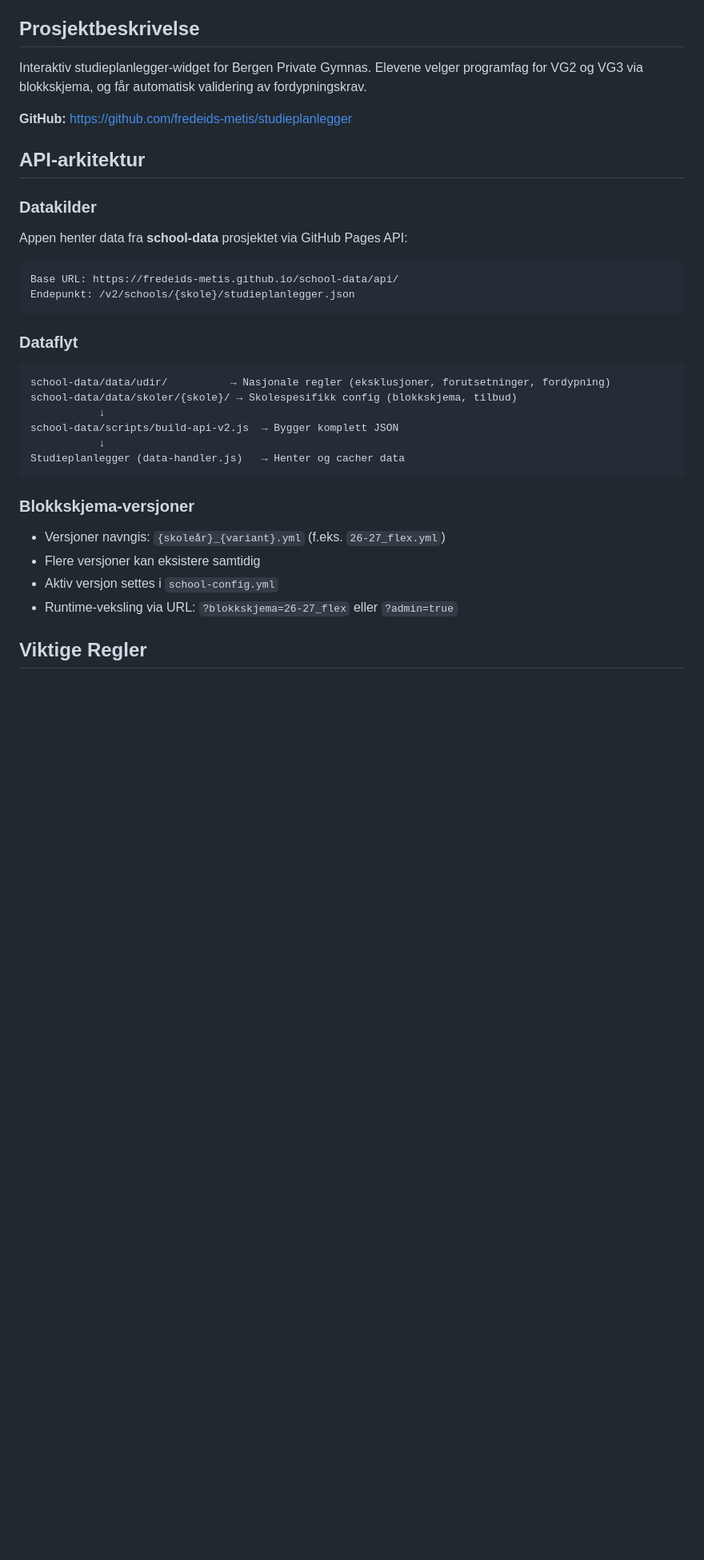
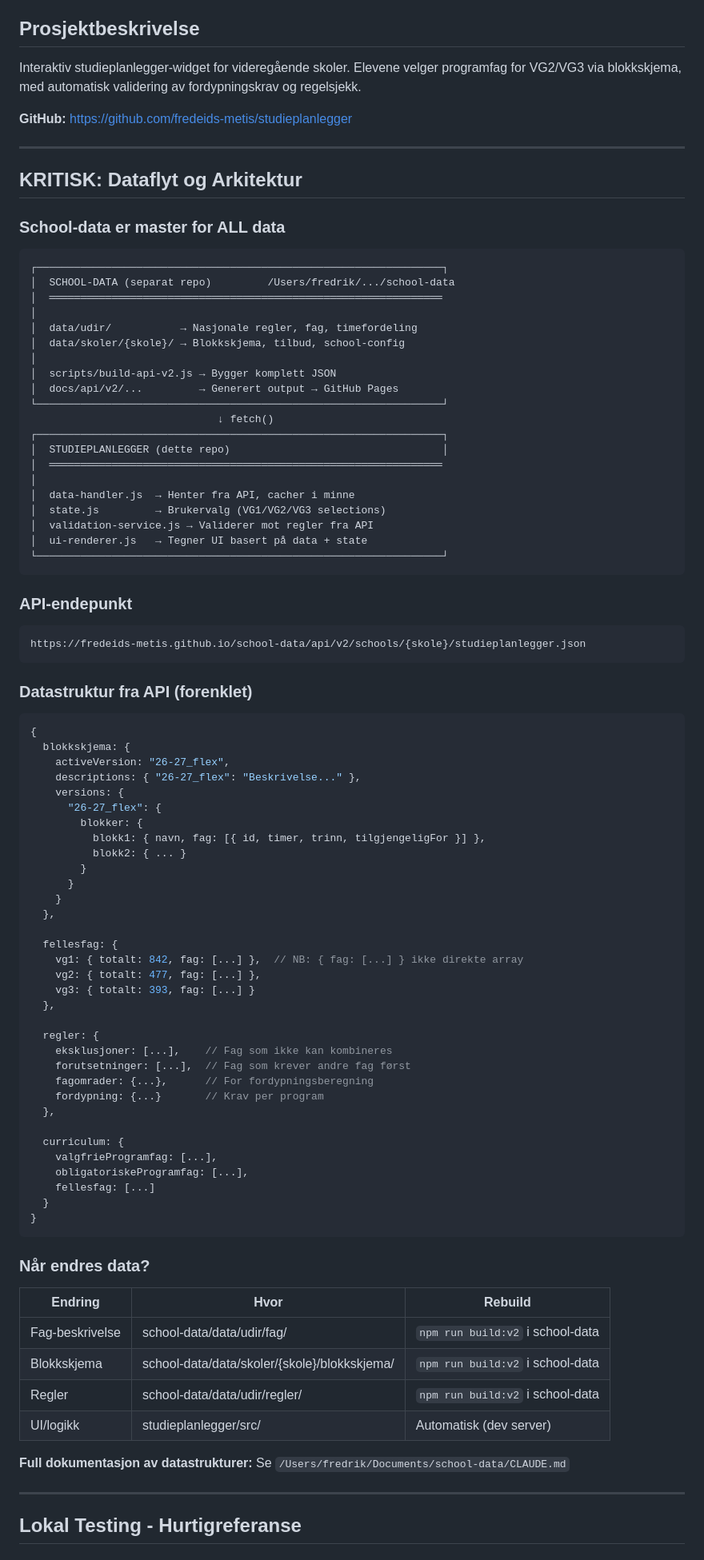
Before and after one commit to Metis-Utdanning/webapp-bpg-studieplanlegger, a Markdown page: CLAUDE.md, the part around one of its changes. Shown at 80% size. Rendered like a GitHub page; blank space fills up the shorter version.

````diff
--- a/CLAUDE.md
+++ b/CLAUDE.md
@@ -5,34 +5,95 @@
 
 ## Prosjektbeskrivelse
 
-Interaktiv studieplanlegger-widget for Bergen Private Gymnas. Elevene velger programfag for VG2 og VG3 via blokkskjema, og får automatisk validering av fordypningskrav.
+Interaktiv studieplanlegger-widget for videregående skoler. Elevene velger programfag for VG2/VG3 via blokkskjema, med automatisk validering av fordypningskrav og regelsjekk.
 
 **GitHub:** https://github.com/fredeids-metis/studieplanlegger
 
-## API-arkitektur
+---
 
-### Datakilder
-Appen henter data fra **school-data** prosjektet via GitHub Pages API:
+## KRITISK: Dataflyt og Arkitektur
+
+### School-data er master for ALL data
 
 ```
-Base URL: https://fredeids-metis.github.io/school-data/api/
-Endepunkt: /v2/schools/{skole}/studieplanlegger.json
+┌─────────────────────────────────────────────────────────────────┐
+│  SCHOOL-DATA (separat repo)         /Users/fredrik/.../school-data
+│  ═══════════════════════════════════════════════════════════════
+│
+│  data/udir/           → Nasjonale regler, fag, timefordeling
+│  data/skoler/{skole}/ → Blokkskjema, tilbud, school-config
+│
+│  scripts/build-api-v2.js → Bygger komplett JSON
+│  docs/api/v2/...         → Generert output → GitHub Pages
+└─────────────────────────────────────────────────────────────────┘
+                              ↓ fetch()
+┌─────────────────────────────────────────────────────────────────┐
+│  STUDIEPLANLEGGER (dette repo)                                  │
+│  ═══════════════════════════════════════════════════════════════
+│
+│  data-handler.js  → Henter fra API, cacher i minne
+│  state.js         → Brukervalg (VG1/VG2/VG3 selections)
+│  validation-service.js → Validerer mot regler fra API
+│  ui-renderer.js   → Tegner UI basert på data + state
+└─────────────────────────────────────────────────────────────────┘
 ```
 
-### Dataflyt
+### API-endepunkt
+
 ```
-school-data/data/udir/          → Nasjonale regler (eksklusjoner, forutsetninger, fordypning)
-school-data/data/skoler/{skole}/ → Skolespesifikk config (blokkskjema, tilbud)
-           ↓
-school-data/scripts/build-api-v2.js  → Bygger komplett JSON
-           ↓
-Studieplanlegger (data-handler.js)   → Henter og cacher data
+https://fredeids-metis.github.io/school-data/api/v2/schools/{skole}/studieplanlegger.json
 ```
 
-### Blokkskjema-versjoner
-- Versjoner navngis: `{skoleår}_{variant}.yml` (f.eks. `26-27_flex.yml`)
-- Flere versjoner kan eksistere samtidig
-- Aktiv versjon settes i `school-config.yml`
-- Runtime-veksling via URL: `?blokkskjema=26-27_flex` eller `?admin=true`
+### Datastruktur fra API (forenklet)
 
-## Viktige Regler
+```javascript
+{
+  blokkskjema: {
+    activeVersion: "26-27_flex",
+    descriptions: { "26-27_flex": "Beskrivelse..." },
+    versions: {
+      "26-27_flex": {
+        blokker: {
+          blokk1: { navn, fag: [{ id, timer, trinn, tilgjengeligFor }] },
+          blokk2: { ... }
+        }
+      }
+    }
+  },
+
+  fellesfag: {
+    vg1: { totalt: 842, fag: [...] },  // NB: { fag: [...] } ikke direkte array
+    vg2: { totalt: 477, fag: [...] },
+    vg3: { totalt: 393, fag: [...] }
+  },
+
+  regler: {
+    eksklusjoner: [...],    // Fag som ikke kan kombineres
+    forutsetninger: [...],  // Fag som krever andre fag først
+    fagomrader: {...},      // For fordypningsberegning
+    fordypning: {...}       // Krav per program
+  },
+
+  curriculum: {
+    valgfrieProgramfag: [...],
+    obligatoriskeProgramfag: [...],
+    fellesfag: [...]
+  }
+}
+```
+
+### Når endres data?
+
+| Endring | Hvor | Rebuild |
+|---------|------|---------|
+| Fag-beskrivelse | school-data/data/udir/fag/ | `npm run build:v2` i school-data |
+| Blokkskjema | school-data/data/skoler/{skole}/blokkskjema/ | `npm run build:v2` i school-data |
+| Regler | school-data/data/udir/regler/ | `npm run build:v2` i school-data |
+| UI/logikk | studieplanlegger/src/ | Automatisk (dev server) |
+
+**Full dokumentasjon av datastrukturer:** Se `/Users/fredrik/Documents/school-data/CLAUDE.md`
+
+---
+
+## Lokal Testing - Hurtigreferanse
+
````
Also changed, not shown: other parts of CLAUDE.md (+93 -84 lines).
